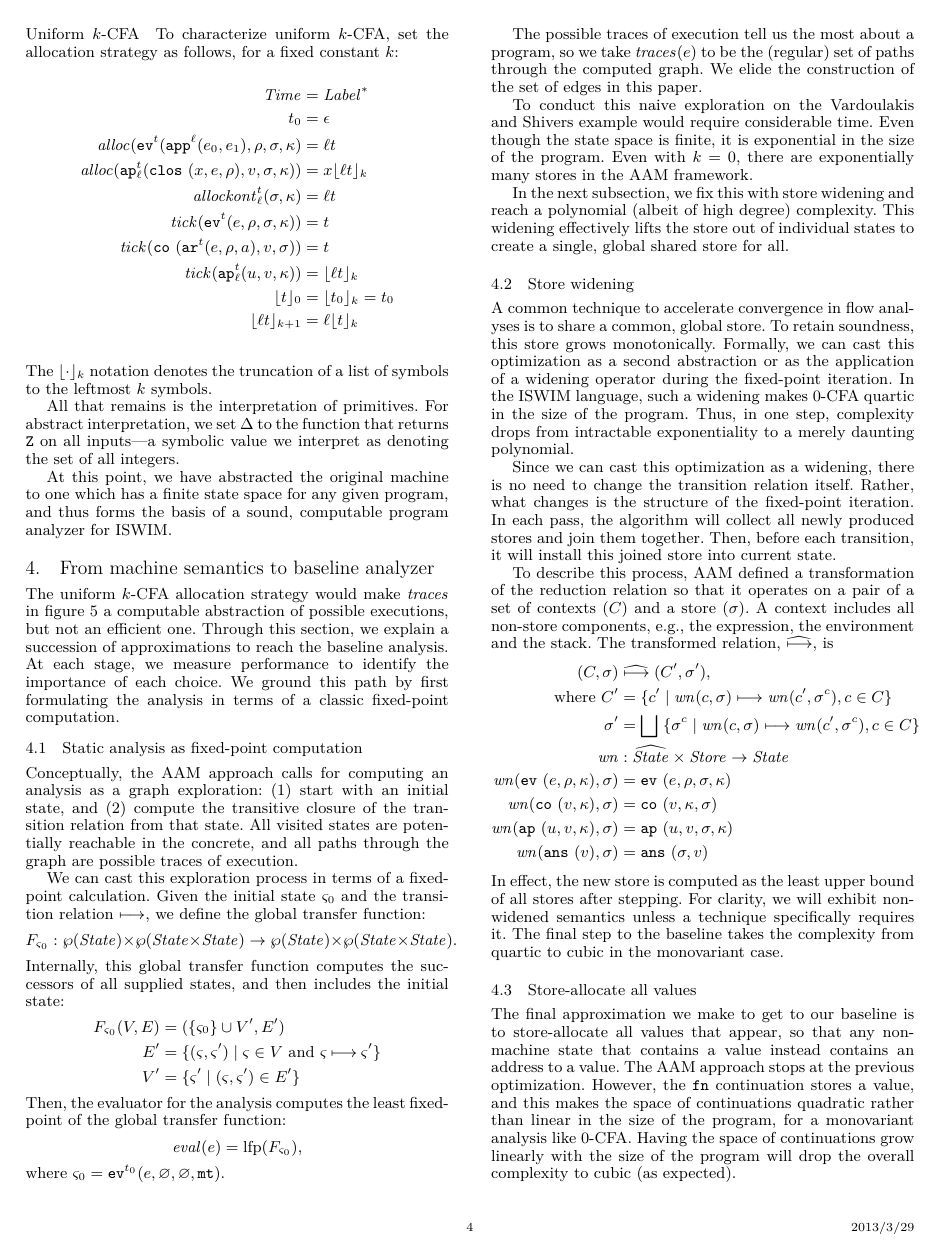
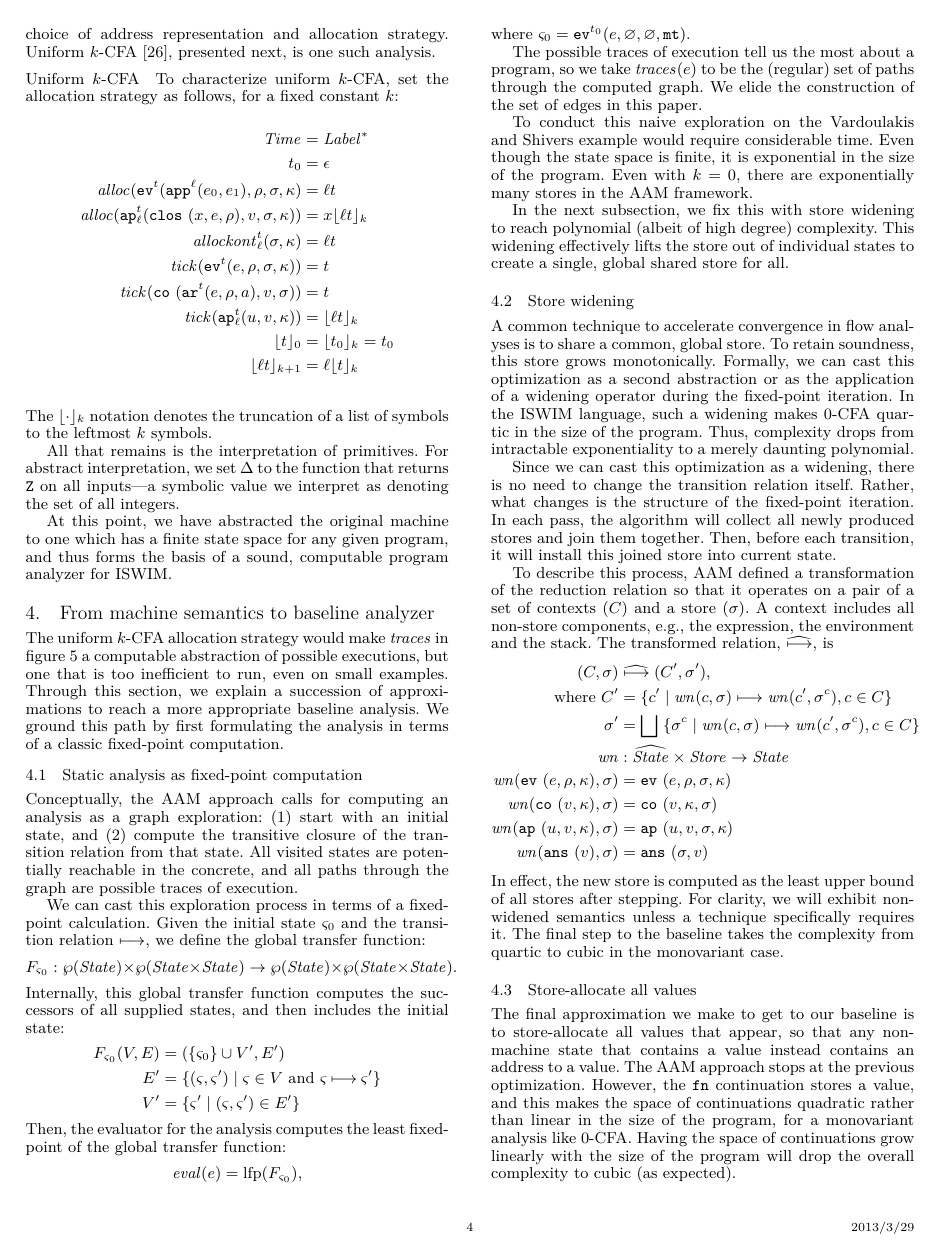
Before and after one commit to dvanhorn/oaam, a LaTeX paper (paper/paper.tex): page 4 of 13. Compiled offline with XeLaTeX; a missing font is replaced by an installed copy or a similar font.

Commit message:
More text fix ups.

```diff
--- a/paper/paper.tex
+++ b/paper/paper.tex
@@ -542,14 +543,13 @@ basis of a sound, computable program analyzer for ISWIM.
 \label{sec:baseline}
 
 The uniform $k$-CFA allocation strategy would make $\traces$ in figure
-\ref{fig:aam} a computable abstraction of possible executions, but not an
-efficient one.  Through
-this section, we explain a succession of approximations
-to reach the baseline analysis.  At each stage, we measure performance to
-identify the importance of each choice.
-%
-We ground this path by first formulating the analysis in terms of a classic
-fixed-point computation.
+\ref{fig:aam} a computable abstraction of possible executions, but one
+that is too inefficient to run, even on small examples.  Through this
+section, we explain a succession of approximations to reach a more
+appropriate baseline analysis.
+%
+We ground this path by first formulating the analysis in terms of a
+classic fixed-point computation.
 
 
 \subsection{Static analysis as fixed-point computation}
@@ -589,7 +589,7 @@ considerable time.  Even though the state space is finite, it is exponential in
 the size of the program.  Even with $k = 0$, there are exponentially many
 stores in the AAM framework.
 
-In the next subsection, we fix this with store widening and reach a polynomial
+In the next subsection, we fix this with store widening to reach polynomial
 (albeit of high degree) complexity.
 %
 This widening effectively lifts the store out of individual states to create
@@ -610,7 +610,7 @@ application of a widening operator during the fixed-point iteration.
 In the ISWIM language, such a widening makes 0-CFA quartic in the size of the
 program.
 %
-Thus, in one step, complexity drops from intractable exponentiality to a merely
+Thus, complexity drops from intractable exponentiality to a merely
 daunting polynomial.
 
 Since we can cast this optimization as a widening, there is no need to change
```
Also changed, not shown: paper/paper.tex (18 more changed lines).
